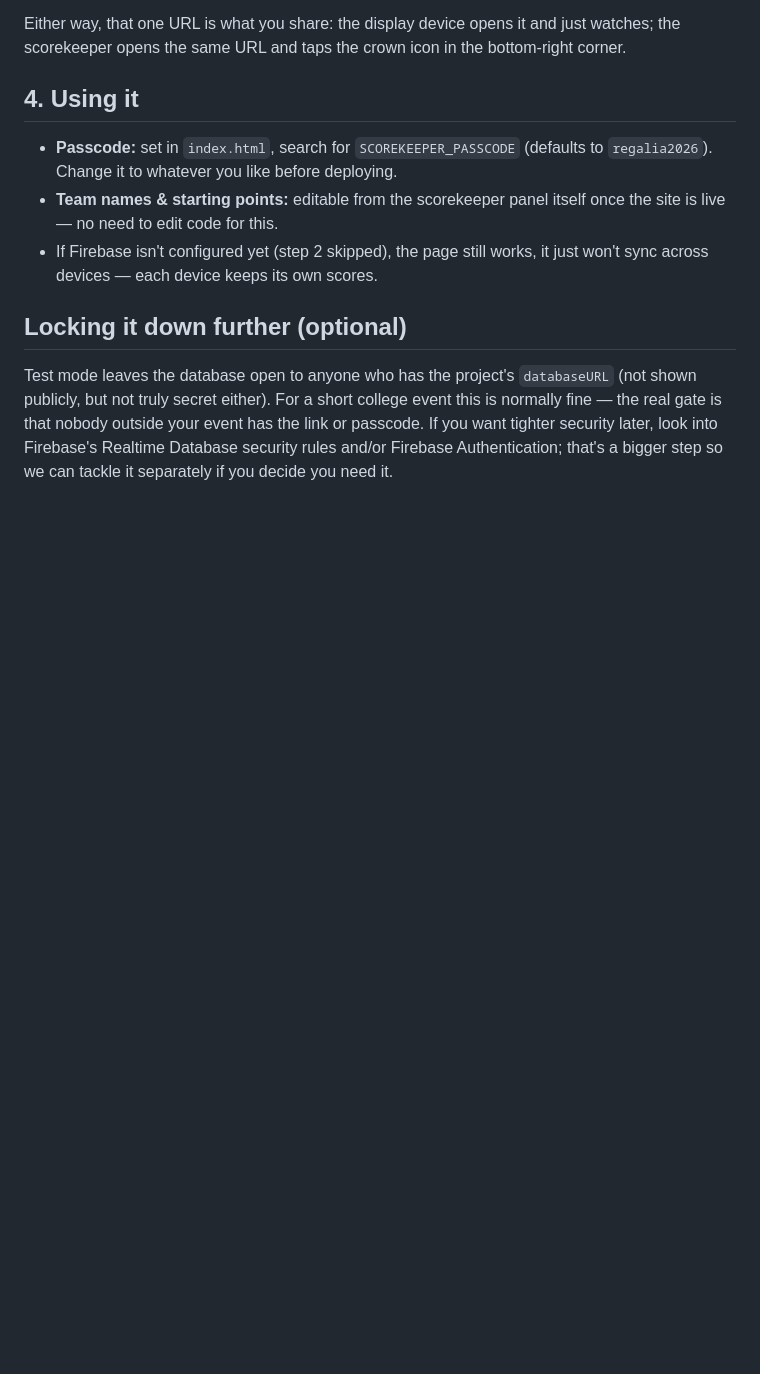
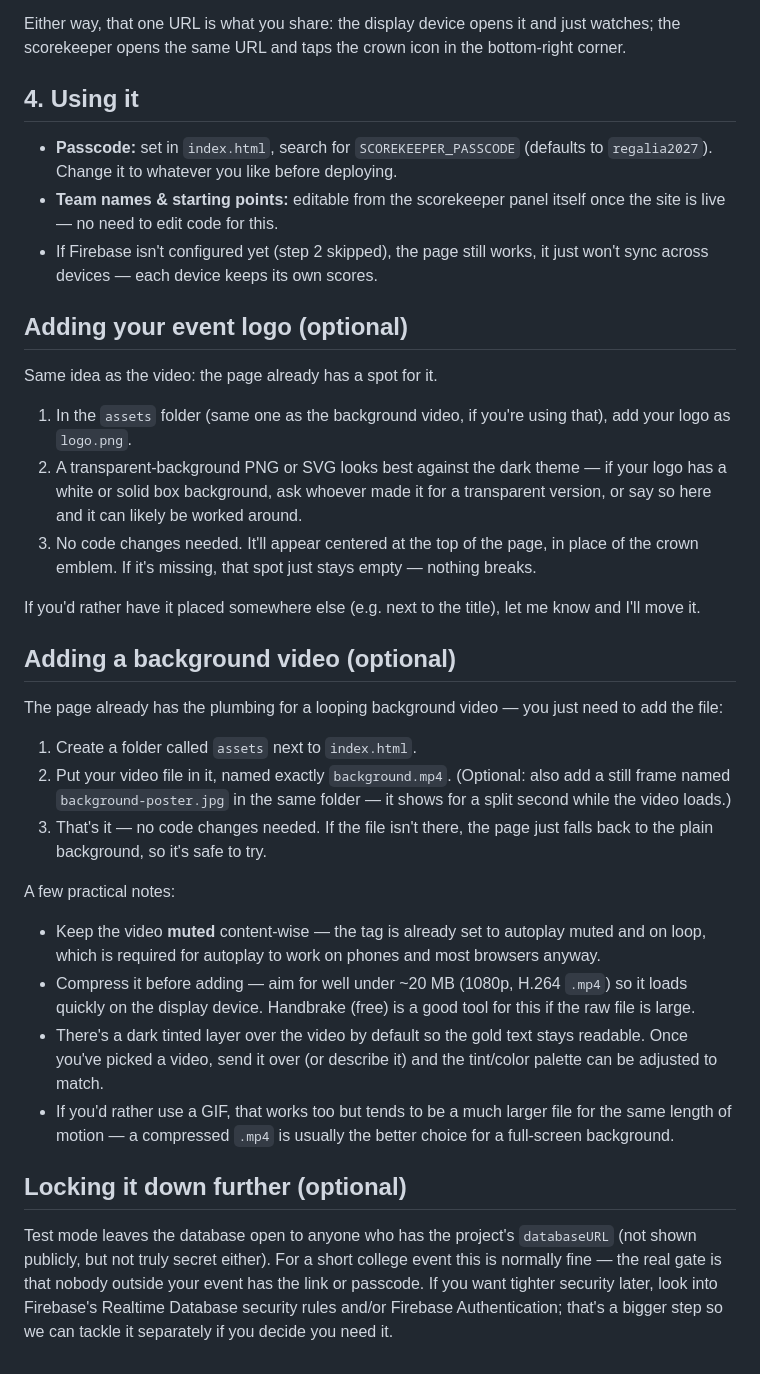
Before and after one commit to loki99lokesh-pixel/sangamam_2026, a Markdown page: README.md, the part around one of its changes. GitHub-like rendering; blank space fills up the shorter version.

```diff
--- a/README.md
+++ b/README.md
@@ -56,12 +56,55 @@ icon in the bottom-right corner.
 ## 4. Using it
 
 - **Passcode:** set in `index.html`, search for `SCOREKEEPER_PASSCODE`
-  (defaults to `regalia2026`). Change it to whatever you like before
+  (defaults to `regalia2027`). Change it to whatever you like before
   deploying.
 - **Team names & starting points:** editable from the scorekeeper panel
   itself once the site is live — no need to edit code for this.
 - If Firebase isn't configured yet (step 2 skipped), the page still works,
   it just won't sync across devices — each device keeps its own scores.
+
+## Adding your event logo (optional)
+
+Same idea as the video: the page already has a spot for it.
+
+1. In the `assets` folder (same one as the background video, if you're
+   using that), add your logo as `logo.png`.
+2. A transparent-background PNG or SVG looks best against the dark
+   theme — if your logo has a white or solid box background, ask
+   whoever made it for a transparent version, or say so here and it
+   can likely be worked around.
+3. No code changes needed. It'll appear centered at the top of the
+   page, in place of the crown emblem. If it's missing, that spot just
+   stays empty — nothing breaks.
+
+If you'd rather have it placed somewhere else (e.g. next to the
+title), let me know and I'll move it.
+
+## Adding a background video (optional)
+
+The page already has the plumbing for a looping background video — you
+just need to add the file:
+
+1. Create a folder called `assets` next to `index.html`.
+2. Put your video file in it, named exactly `background.mp4`.
+   (Optional: also add a still frame named `background-poster.jpg` in
+   the same folder — it shows for a split second while the video loads.)
+3. That's it — no code changes needed. If the file isn't there, the
+   page just falls back to the plain background, so it's safe to try.
+
+A few practical notes:
+- Keep the video **muted** content-wise — the tag is already set to
+  autoplay muted and on loop, which is required for autoplay to work
+  on phones and most browsers anyway.
+- Compress it before adding — aim for well under ~20 MB (1080p,
+  H.264 `.mp4`) so it loads quickly on the display device. Handbrake
+  (free) is a good tool for this if the raw file is large.
+- There's a dark tinted layer over the video by default so the gold
+  text stays readable. Once you've picked a video, send it over (or
+  describe it) and the tint/color palette can be adjusted to match.
+- If you'd rather use a GIF, that works too but tends to be a much
+  larger file for the same length of motion — a compressed `.mp4` is
+  usually the better choice for a full-screen background.
 
 ## Locking it down further (optional)
 
```
Also changed, not shown: other parts of README.md (+5 -5 lines).
